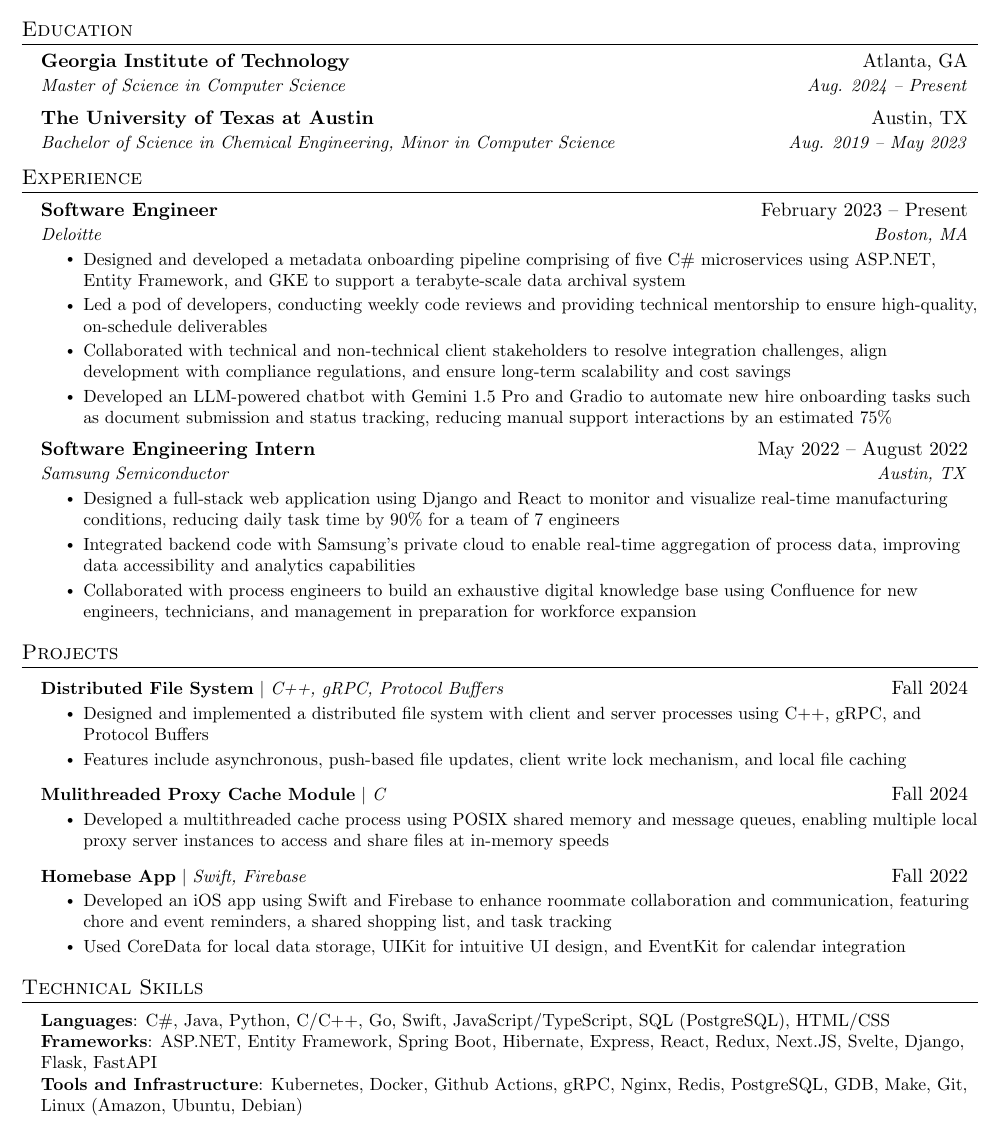
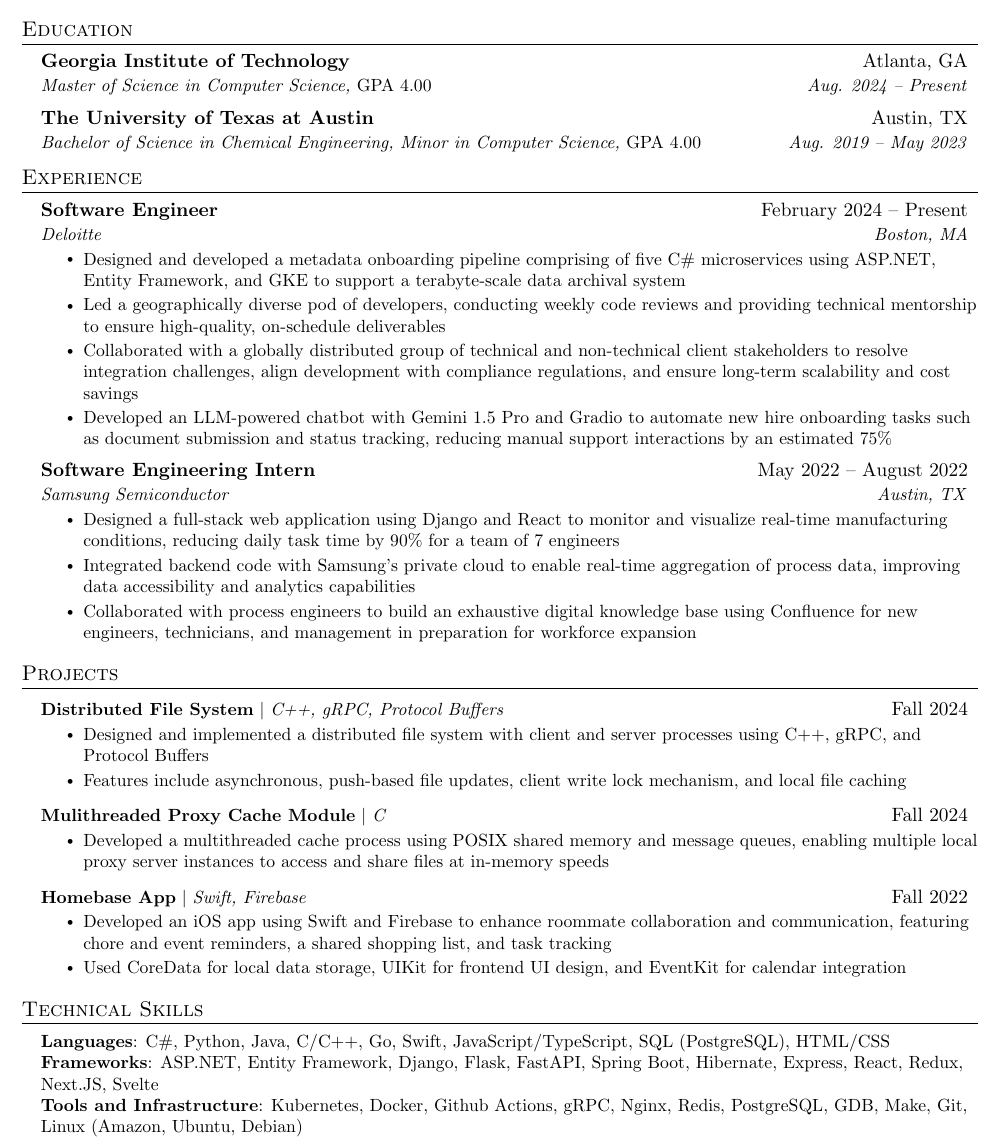
Before and after one commit to dominicgaliano/-current-resume, a LaTeX CV (dgaliano-resume.tex): part of the page, cut so that both start at the same text. Compiled offline with pdfLaTeX.

Commit message:
Update resume content to better reflect skills and strengths

```diff
--- a/dgaliano-resume.tex
+++ b/dgaliano-resume.tex
@@ -124,10 +124,10 @@
   \resumeSubHeadingListStart
     \resumeSubheading
       {Georgia Institute of Technology}{Atlanta, GA}
-      {Master of Science in Computer Science}{Aug. 2024 -- Present}
+      {Master of Science in Computer Science, \textnormal{GPA 4.00}}{Aug. 2024 -- Present}
     \resumeSubheading
       {The University of Texas at Austin}{Austin, TX}
-      {Bachelor of Science in Chemical Engineering, Minor in Computer Science}{Aug. 2019 -- May 2023}
+      {Bachelor of Science in Chemical Engineering, Minor in Computer Science, \textnormal{GPA 4.00}}{Aug. 2019 -- May 2023}
   \resumeSubHeadingListEnd
 
 
@@ -135,12 +135,12 @@
 \section{Experience}
   \resumeSubHeadingListStart
     \resumeSubheading
-      {Software Engineer}{February 2023 -- Present}
+      {Software Engineer}{February 2024 -- Present}
       {Deloitte}{Boston, MA}
       \resumeItemListStart
         \resumeItem{Designed and developed a metadata onboarding pipeline comprising of five C\# microservices using  ASP.NET, Entity Framework, and GKE to support a terabyte-scale data archival system}
-        \resumeItem{Led a pod of developers, conducting weekly code reviews and providing technical mentorship to ensure high-quality, on-schedule deliverables}
-        \resumeItem{Collaborated with technical and non-technical client stakeholders to resolve integration challenges, align development with compliance regulations, and ensure long-term scalability and cost savings}
+        \resumeItem{Led a geographically diverse pod of developers, conducting weekly code reviews and providing technical mentorship to ensure high-quality, on-schedule deliverables}
+        \resumeItem{Collaborated with a globally distributed group of technical and non-technical client stakeholders to resolve integration challenges, align development with compliance regulations, and ensure long-term scalability and cost savings}
         \resumeItem{Developed an LLM-powered chatbot with Gemini 1.5 Pro and Gradio to automate new hire onboarding tasks such as document submission and status tracking, reducing manual support interactions by an estimated 75\%}
       \resumeItemListEnd
     \resumeSubheading
@@ -171,7 +171,7 @@
           {\textbf{Homebase App} $|$ \emph{Swift, Firebase}}{Fall 2022}
           \resumeItemListStart
             \resumeItem{Developed an iOS app using Swift and Firebase to enhance roommate collaboration and communication, featuring chore and event reminders, a shared shopping list, and task tracking}
-            \resumeItem{Used CoreData for local data storage, UIKit for intuitive UI design, and EventKit for calendar integration}
+            \resumeItem{Used CoreData for local data storage, UIKit for frontend UI design, and EventKit for calendar integration}
           \resumeItemListEnd
     \resumeSubHeadingListEnd
 
@@ -180,8 +180,8 @@
 \section{Technical Skills}
  \begin{itemize}[leftmargin=0.15in, label={}]
     \small{\item{
-     \textbf{Languages}{: C\#, Java, Python, C/C++, Go, Swift, JavaScript/TypeScript, SQL (PostgreSQL), HTML/CSS} \\
-     \textbf{Frameworks}{: ASP.NET, Entity Framework, Spring Boot, Hibernate, Express, React, Redux, Next.JS, Svelte, Django, Flask, FastAPI } \\
+     \textbf{Languages}{: C\#, Python, Java, C/C++, Go, Swift, JavaScript/TypeScript, SQL (PostgreSQL), HTML/CSS} \\
+     \textbf{Frameworks}{: ASP.NET, Entity Framework, Django, Flask, FastAPI, Spring Boot, Hibernate, Express, React, Redux, Next.JS, Svelte} \\
          \textbf{Tools and Infrastructure}{: Kubernetes, Docker, Github Actions, gRPC, Nginx, Redis, PostgreSQL, GDB, Make, Git, Linux (Amazon, Ubuntu, Debian) } \\
      \textbf{Libraries}{: Protocol Buffers, Langchain, Pandas, Matplotlib } \\
      \textbf{Certifications}{: AWS Certified Cloud Practitioner, Google Cloud Associate Cloud Engineer}
```
Also changed, not shown: dgaliano-resume.pdf.
